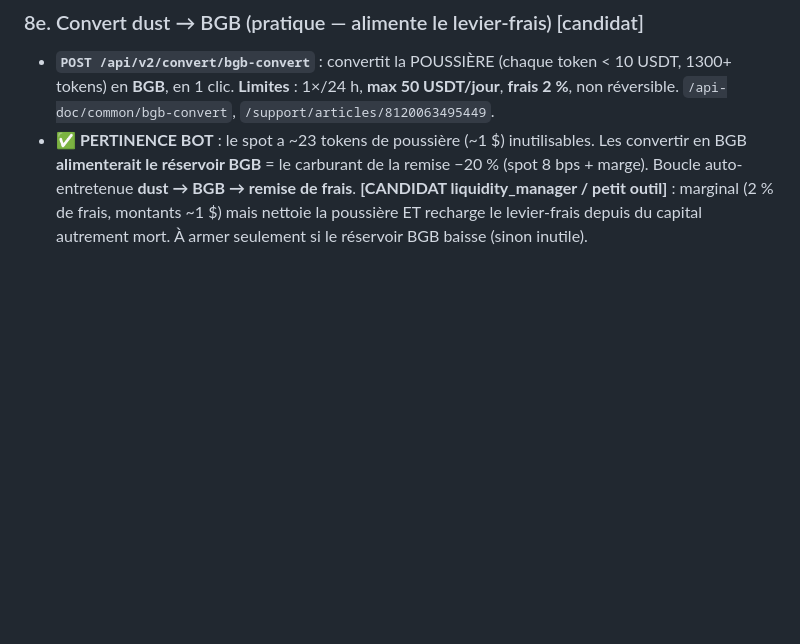
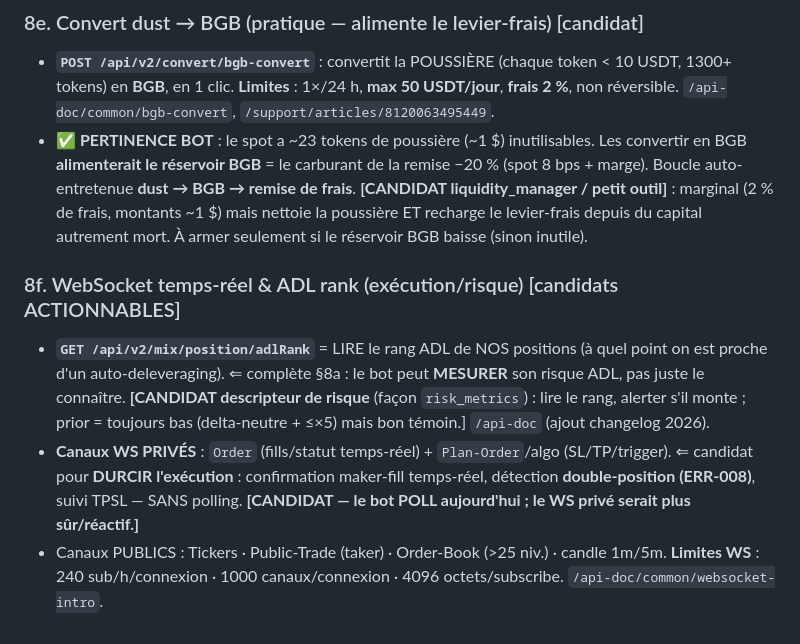
Before and after one commit to JFbubba/bitget_termux, a Markdown page: docs/BITGET_REFERENCE.md, the part around the change. GitHub-like rendering; blank space fills up the shorter version.

Commit message:
§mining-bitget-8f : WS temps-reel prive + ADL rank (candidats actionnables risque/exec)
Suite mining -> §8f, plus actionable que les tours precedents :
 - GET /api/v2/mix/position/adlRank : LIRE le rang ADL de nos positions (mesurer le risque ADL, pas
   juste le connaitre §8a). CANDIDAT descripteur de risque (facon risk_metrics) ; prior bas (delta-neutre).
 - Canaux WS PRIVES (Order fills + Plan-Order SL/TP) : CANDIDAT pour durcir l'exec (maker-fill temps-reel,
   detection double-position ERR-008, TPSL) sans polling.
 - Canaux publics + limites WS (240 sub/h, 1000 canaux, 4096 o).

Formation seule (doc), rien branche. 3 portes vertes.

Co-Authored-By: Claude Opus 4.8 (1M context) <noreply@anthropic.com>

```diff
--- a/docs/BITGET_REFERENCE.md
+++ b/docs/BITGET_REFERENCE.md
@@ -289,3 +289,14 @@ level** de la croisée (liquidation ≥ 1,0). Consommation du BGB marge = preuve
   auto-entretenue **dust → BGB → remise de frais**. **[CANDIDAT liquidity_manager / petit outil]** :
   marginal (2 % de frais, montants ~1 $) mais nettoie la poussière ET recharge le levier-frais depuis
   du capital autrement mort. À armer seulement si le réservoir BGB baisse (sinon inutile).
+
+### 8f. WebSocket temps-réel & ADL rank (exécution/risque) [candidats ACTIONNABLES]
+- **`GET /api/v2/mix/position/adlRank`** = LIRE le rang ADL de NOS positions (à quel point on est proche
+  d'un auto-deleveraging). ⇐ complète §8a : le bot peut **MESURER** son risque ADL, pas juste le connaître.
+  **[CANDIDAT descripteur de risque** (façon `risk_metrics`) : lire le rang, alerter s'il monte ; prior =
+  toujours bas (delta-neutre + ≤×5) mais bon témoin.] `/api-doc` (ajout changelog 2026).
+- **Canaux WS PRIVÉS** : `Order` (fills/statut temps-réel) + `Plan-Order`/algo (SL/TP/trigger). ⇐ candidat
+  pour **DURCIR l'exécution** : confirmation maker-fill temps-réel, détection **double-position (ERR-008)**,
+  suivi TPSL — SANS polling. **[CANDIDAT — le bot POLL aujourd'hui ; le WS privé serait plus sûr/réactif.]**
+- Canaux PUBLICS : Tickers · Public-Trade (taker) · Order-Book (>25 niv.) · candle 1m/5m. **Limites WS** :
+  240 sub/h/connexion · 1000 canaux/connexion · 4096 octets/subscribe. `/api-doc/common/websocket-intro`.
```
